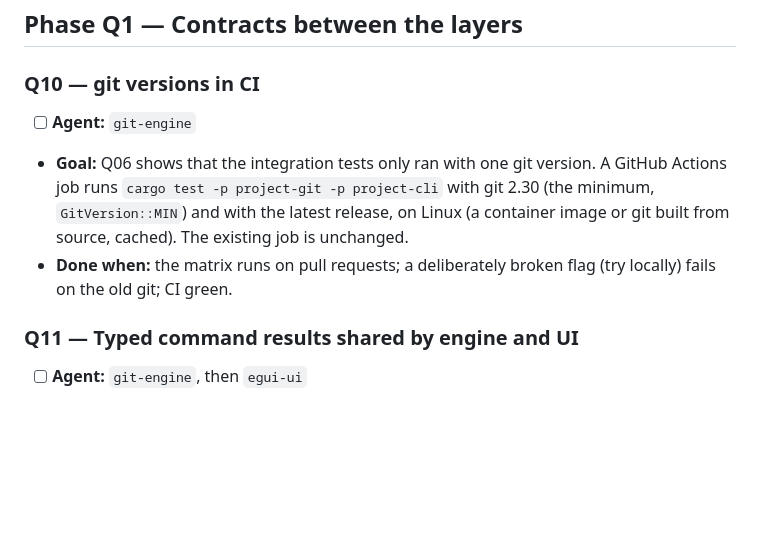
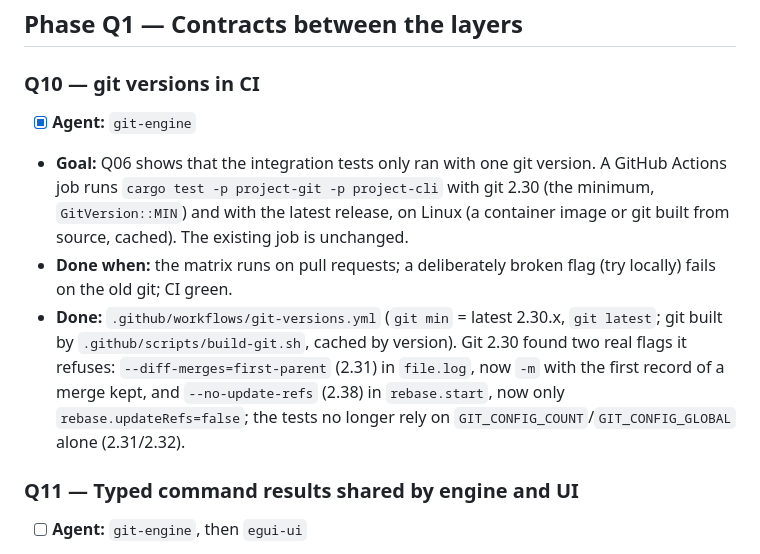
Before and after one commit to NicolaBroll/RustDesktopWasmProject, a Markdown page: impl-docs/ROADMAP-quality.md, the part around the change. Drawn GitHub-style; blank space fills up the shorter version.

Commit message:
Roadmap: Q10 done
Co-Authored-By: Claude Opus 5.5 <noreply@anthropic.com>
Claude-Session: https://claude.ai/code/session_01SPHdCrARXZ1BhrJEug5QVU

```diff
--- a/impl-docs/ROADMAP-quality.md
+++ b/impl-docs/ROADMAP-quality.md
@@ -73,13 +73,19 @@ Rules that apply to every step:
 ## Phase Q1 — Contracts between the layers
 
 ### Q10 — git versions in CI
-- [ ] **Agent:** `git-engine`
+- [x] **Agent:** `git-engine`
 - **Goal:** Q06 shows that the integration tests only ran with one git version. A GitHub Actions
   job runs `cargo test -p project-git -p project-cli` with git 2.30 (the minimum,
   `GitVersion::MIN`) and with the latest release, on Linux (a container image or git built from
   source, cached). The existing job is unchanged.
 - **Done when:** the matrix runs on pull requests; a deliberately broken flag (try locally)
   fails on the old git; CI green.
+- **Done:** `.github/workflows/git-versions.yml` (`git min` = latest 2.30.x, `git latest`; git
+  built by `.github/scripts/build-git.sh`, cached by version). Git 2.30 found two real flags
+  it refuses: `--diff-merges=first-parent` (2.31) in `file.log`, now `-m` with the first record
+  of a merge kept, and `--no-update-refs` (2.38) in `rebase.start`, now only
+  `rebase.updateRefs=false`; the tests no longer rely on `GIT_CONFIG_COUNT`/`GIT_CONFIG_GLOBAL`
+  alone (2.31/2.32).
 
 ### Q11 — Typed command results shared by engine and UI
 - [ ] **Agent:** `git-engine`, then `egui-ui`
```
